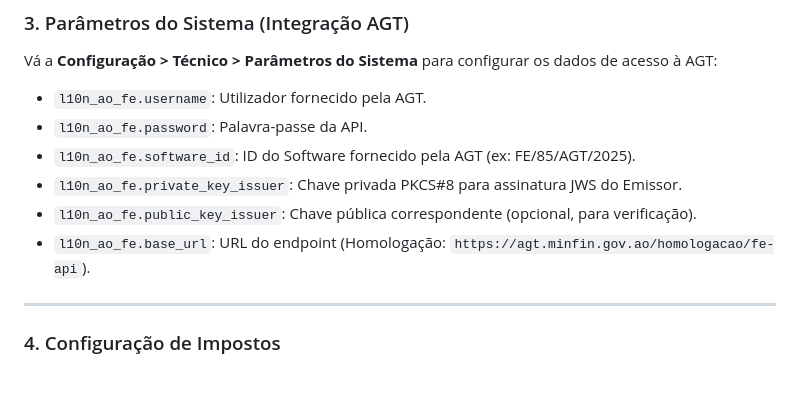
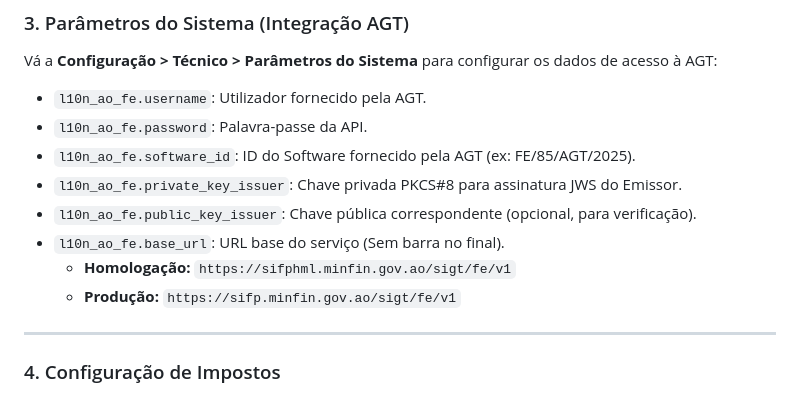
Before and after one commit to DL-Bernardo/l10n_ao_fe, a Markdown page: MANUAL_CONFIGURACAO.md, the part around the change. Drawn GitHub-style.

Commit message:
serviços finais

```diff
--- a/MANUAL_CONFIGURACAO.md
+++ b/MANUAL_CONFIGURACAO.md
@@ -28,7 +28,9 @@ Vá a **Configuração > Técnico > Parâmetros do Sistema** para configurar os
 * `l10n_ao_fe.software_id`: ID do Software fornecido pela AGT (ex: FE/85/AGT/2025).
 * `l10n_ao_fe.private_key_issuer`: Chave privada PKCS#8 para assinatura JWS do Emissor.
 * `l10n_ao_fe.public_key_issuer`: Chave pública correspondente (opcional, para verificação).
-* `l10n_ao_fe.base_url`: URL do endpoint (Homologação: `https://agt.minfin.gov.ao/homologacao/fe-api`).
+* `l10n_ao_fe.base_url`: URL base do serviço (Sem barra no final).
+    * **Homologação:** `https://sifphml.minfin.gov.ao/sigt/fe/v1`
+    * **Produção:** `https://sifp.minfin.gov.ao/sigt/fe/v1`
 
 ---
 
```
